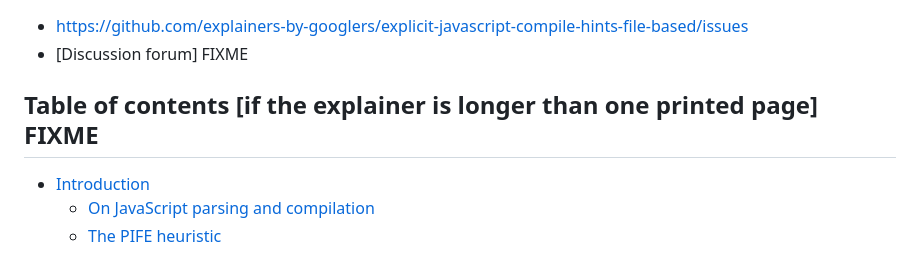
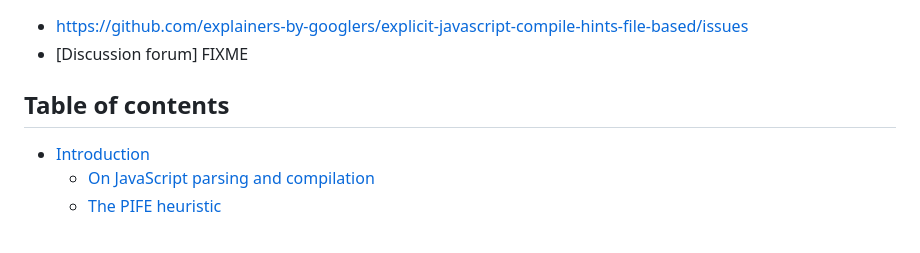
Before and after one commit to WICG/explicit-javascript-compile-hints-file-based, a Markdown page: README.md, the part around the change. Drawn GitHub-style.

```diff
--- a/README.md
+++ b/README.md
@@ -11,7 +11,7 @@ feedback on the proposed solution. It has not been approved to ship in Chrome.
 - https://github.com/explainers-by-googlers/explicit-javascript-compile-hints-file-based/issues
 - [Discussion forum] FIXME
 
-## Table of contents [if the explainer is longer than one printed page] FIXME
+## Table of contents
 
 <!-- Update this table of contents by running `npx doctoc README.md` -->
 <!-- START doctoc generated TOC please keep comment here to allow auto update -->
```
